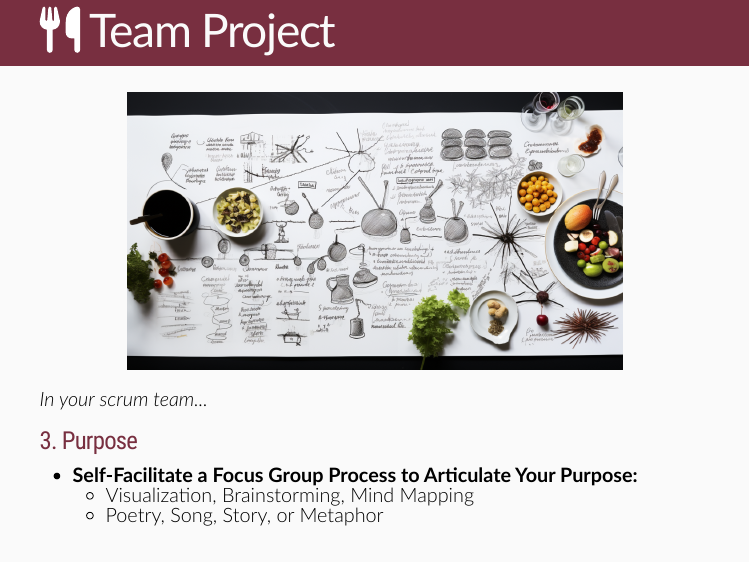
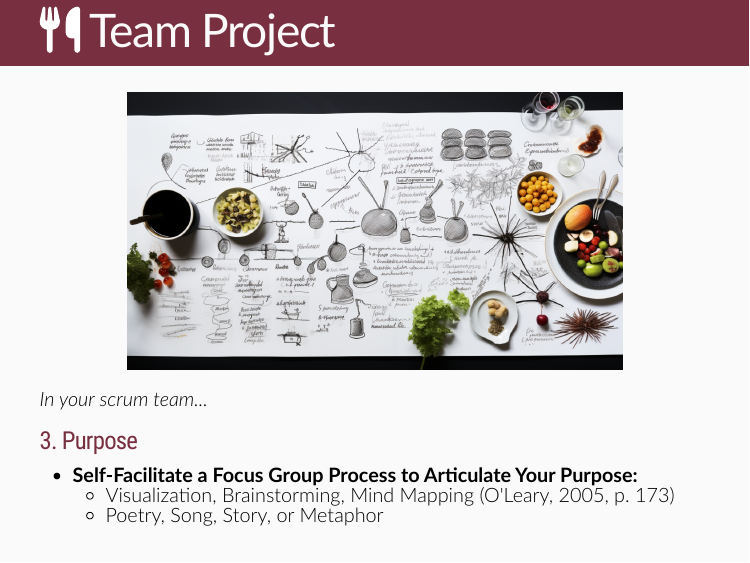
Before and after one commit to bretsw/edf5442-ss24-module2, an R Markdown document (index.Rmd): page 20 of 32. The pictures show the slides in the output file index.html that the author committed with the source; the slides are laid out offline by our stand-in for remark.js, each with all of its steps uncovered, in fonts that may differ from those the slides ask for, and without slide numbers, shadows or browser add-ons.

Commit message:
added page number

```diff
--- a/index.Rmd
+++ b/index.Rmd
@@ -252,7 +252,7 @@ include_graphics("img/dinner-map.png")
 ### 3. Purpose
 
 - **Self-Facilitate a Focus Group Process to Articulate Your Purpose:**
-  - Visualization, Brainstorming, Mind Mapping
+  - Visualization, Brainstorming, Mind Mapping (O'Leary, 2005, p. 173)
   - Poetry, Song, Story, or Metaphor
 
 
```
Also changed, not shown: index.html.
